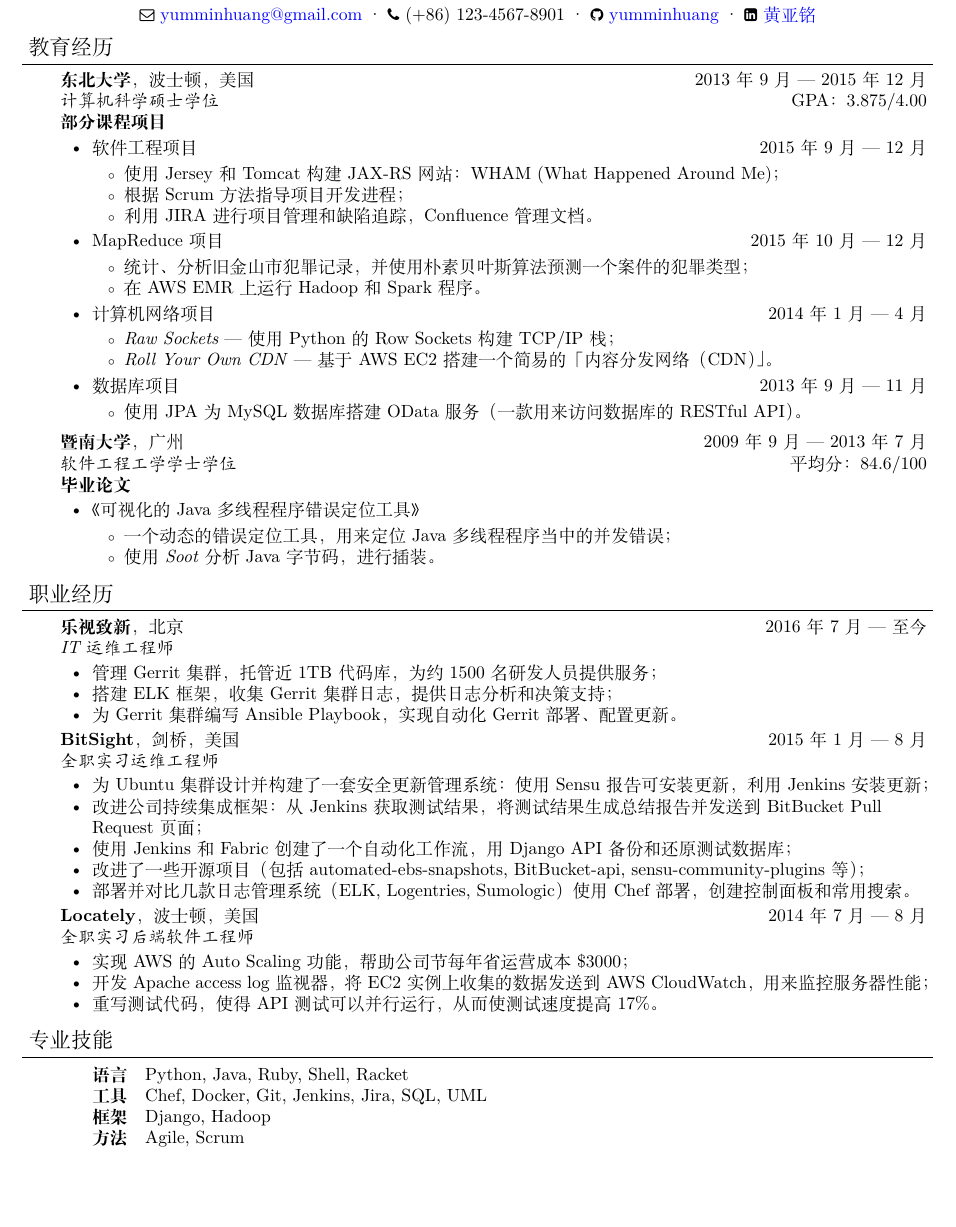
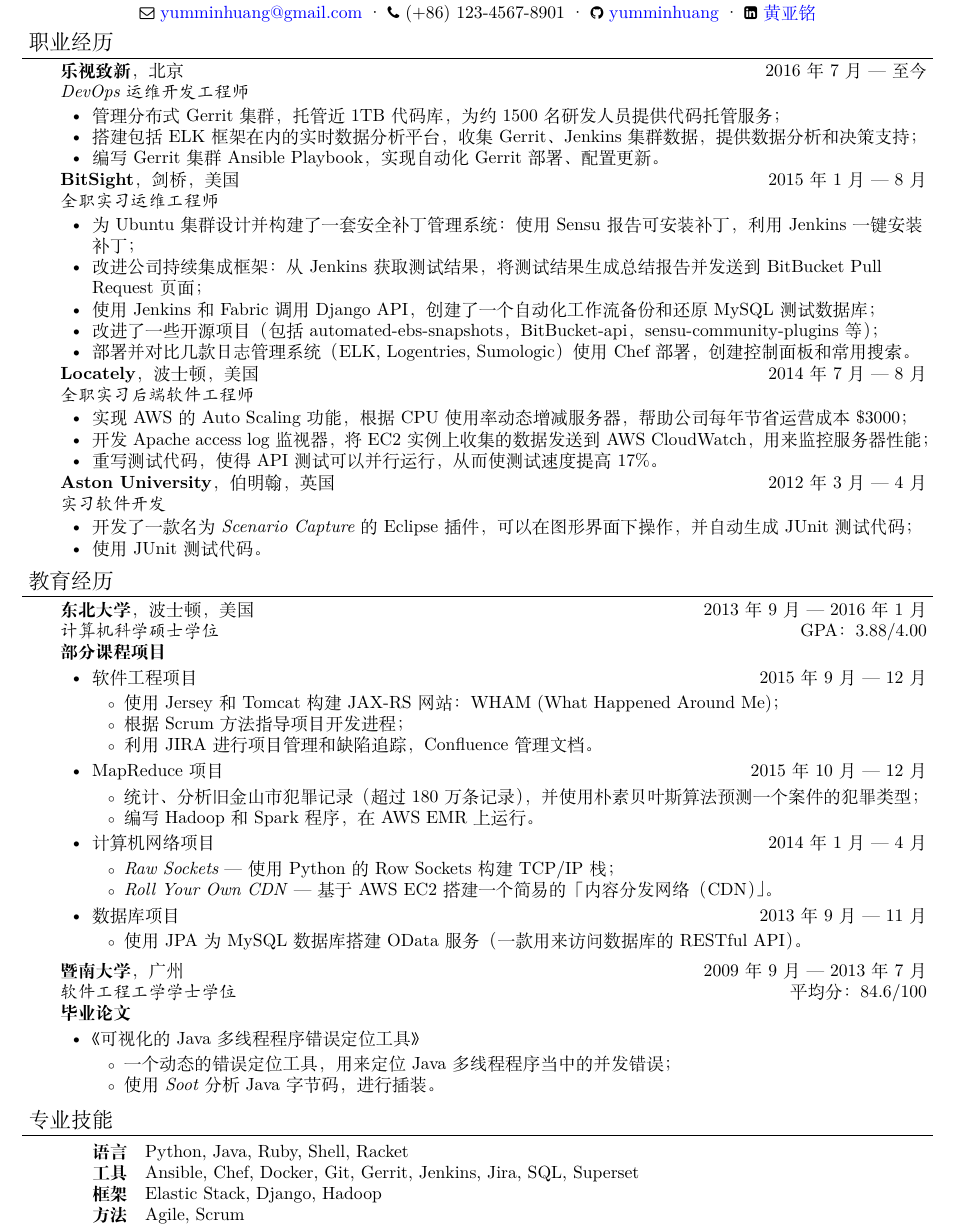
Before and after one commit to yumminhuang/resume, a LaTeX CV (resume/Resume_ZH.tex, which reads resume/newresume.cls): part of page 1 of 2 before the commit and part of the page after it, cut so that both start at the same text, the shorter picture padded with empty space. Compiled offline with XeLaTeX; a missing font is replaced by an installed copy or a similar font.

Commit message:
Update Resume

```diff
--- a/resume/Resume_ZH.tex
+++ b/resume/Resume_ZH.tex
@@ -24,14 +24,64 @@
 {}
 
 %%%%%%%%%%%%%%%%%%%%%%%%%%%%%%%%%%%%%%%%%%%%%%%%%%%%%%%%%%%%%%%%%%%%%%%%%%%%%%%%
+% Experience
+\header{职业经历}
+
+\begin{body}
+	\school{\textbf{乐视致新}，北京}
+	{2016年7月 --- 至今}
+	{DevOps 运维开发工程师}{}
+	\begin{itemize}[noitemsep,topsep=0pt]
+		\item 管理分布式 Gerrit 集群，托管近 1TB 代码库，为约 1500 名研发人员提供代码托管服务；
+		\item 搭建包括 ELK 框架在内的实时数据分析平台，收集 Gerrit、Jenkins 集群数据，提供数据分析和决策支持；
+		\item 编写 Gerrit 集群 Ansible Playbook，实现自动化 Gerrit 部署、配置更新。
+	\end{itemize}
+\end{body}
+
+\begin{body}
+	\school{\textbf{BitSight}，剑桥，美国}
+	{2015年1月 --- 8月}
+	{全职实习运维工程师}{}
+	\begin{itemize}[noitemsep,topsep=0pt]
+		\item 为 Ubuntu 集群设计并构建了一套安全补丁管理系统：使用 Sensu 报告可安装补丁，利用 Jenkins 一键安装补丁；
+		\item 改进公司持续集成框架：从 Jenkins 获取测试结果，将测试结果生成总结报告并发送到 BitBucket Pull Request 页面；
+		\item 使用 Jenkins 和 Fabric 调用 Django API，创建了一个自动化工作流备份和还原 MySQL 测试数据库；
+		\item 改进了一些开源项目（包括 automated-ebs-snapshots，BitBucket-api，sensu-community-plugins 等）；
+		\item 部署并对比几款日志管理系统（ELK, Logentries, Sumologic）使用 Chef 部署，创建控制面板和常用搜索。
+	\end{itemize}
+\end{body}
+
+\begin{body}
+	\school{\textbf{Locately}，波士顿，美国}
+	{2014年7月 --- 8月}
+	{全职实习后端软件工程师}{}
+	\begin{itemize}[noitemsep,topsep=0pt]
+		\item 实现 AWS 的 Auto Scaling 功能，根据 CPU 使用率动态增减服务器，帮助公司每年节省运营成本 \$3000；
+		\item 开发 Apache access log 监视器，将 EC2 实例上收集的数据发送到 AWS CloudWatch，用来监控服务器性能；
+		\item 重写测试代码，使得 API 测试可以并行运行，从而使测试速度提高 17\%。
+	\end{itemize}
+\end{body}
+
+\begin{body}
+	\school{\textbf{Aston University}，伯明翰，英国}
+	{2012年3月 --- 4月}
+	{实习软件开发}{}
+	\begin{itemize}[noitemsep,topsep=0pt]
+		\item 开发了一款名为 \textit{Scenario Capture} 的 Eclipse 插件，可以在图形界面下操作，并自动生成 JUnit 测试代码；
+		\item 使用 JUnit 测试代码。
+	\end{itemize}
+\end{body}
+\smallskip
+
+%%%%%%%%%%%%%%%%%%%%%%%%%%%%%%%%%%%%%%%%%%%%%%%%%%%%%%%%%%%%%%%%%%%%%%%%%%%%%%%%
 % Education
 \header{教育经历}
 
 \begin{body}
 	\school{\textbf{东北大学}，波士顿，美国}
-	{2013年9月 --- 2015年12月}
+	{2013年9月 --- 2016年1月}
 	{计算机科学硕士学位}
-	{GPA：3.875/4.00}
+	{GPA：3.88/4.00}
 	\textbf{部分课程项目}
 	\begin{itemize}
 	\item \project{软件工程项目}{2015年9月 --- 12月}
@@ -43,8 +93,8 @@
 
 	\item \project{MapReduce 项目}{2015年10月 --- 12月}
 	\begin{itemize}
-		\item 统计、分析旧金山市犯罪记录，并使用朴素贝叶斯算法预测一个案件的犯罪类型；
-		\item 在 AWS EMR 上运行 Hadoop 和 Spark 程序。
+		\item 统计、分析旧金山市犯罪记录（超过 180 万条记录），并使用朴素贝叶斯算法预测一个案件的犯罪类型；
+		\item 编写 Hadoop 和 Spark 程序，在 AWS EMR 上运行。
 	\end{itemize}
 
 	\item \project{计算机网络项目}{2014年1月 --- 4月}
@@ -78,54 +128,13 @@
 \smallskip
 
 %%%%%%%%%%%%%%%%%%%%%%%%%%%%%%%%%%%%%%%%%%%%%%%%%%%%%%%%%%%%%%%%%%%%%%%%%%%%%%%%
-% Experience
-\header{职业经历}
-
-\begin{body}
-	\school{\textbf{乐视致新}，北京}
-	{2016年7月 --- 至今}
-	{IT 运维工程师}{}
-	\begin{itemize}[noitemsep,topsep=0pt]
-		\item 管理 Gerrit 集群，托管近 1TB 代码库，为约 1500 名研发人员提供服务；
-		\item 搭建 ELK 框架，收集 Gerrit 集群日志，提供日志分析和决策支持；
-		\item 为 Gerrit 集群编写 Ansible Playbook，实现自动化 Gerrit 部署、配置更新。
-	\end{itemize}
-\end{body}
-
-\begin{body}
-	\school{\textbf{BitSight}，剑桥，美国}
-	{2015年1月 --- 8月}
-	{全职实习运维工程师}{}
-	\begin{itemize}[noitemsep,topsep=0pt]
-		\item 为 Ubuntu 集群设计并构建了一套安全更新管理系统：使用 Sensu 报告可安装更新，利用 Jenkins 安装更新；
-		\item 改进公司持续集成框架：从 Jenkins 获取测试结果，将测试结果生成总结报告并发送到 BitBucket Pull Request 页面；
-		\item 使用 Jenkins 和 Fabric 创建了一个自动化工作流，用 Django API 备份和还原测试数据库；
-		\item 改进了一些开源项目（包括 automated-ebs-snapshots, BitBucket-api, sensu-community-plugins 等）；
-		\item 部署并对比几款日志管理系统（ELK, Logentries, Sumologic）使用 Chef 部署，创建控制面板和常用搜索。
-	\end{itemize}
-\end{body}
-
-\begin{body}
-	\school{\textbf{Locately}，波士顿，美国}
-	{2014年7月 --- 8月}
-	{全职实习后端软件工程师}{}
-	\begin{itemize}[noitemsep,topsep=0pt]
-		\item 实现 AWS 的 Auto Scaling 功能，帮助公司节每年省运营成本 \$3000；
-		\item 开发 Apache access log 监视器，将 EC2 实例上收集的数据发送到 AWS CloudWatch，用来监控服务器性能；
-		\item 重写测试代码，使得 API 测试可以并行运行，从而使测试速度提高 17\%。
-	\end{itemize}
-\end{body}
-
-\smallskip
-
-%%%%%%%%%%%%%%%%%%%%%%%%%%%%%%%%%%%%%%%%%%%%%%%%%%%%%%%%%%%%%%%%%%%%%%%%%%%%%%%%
 % Skills
 \header{专业技能}
 
 \begin{description}[style=nextline,leftmargin=3em,topsep=1pt]
 	\item[语言] Python, Java, Ruby, Shell, Racket
-	\item[工具] Chef, Docker, Git, Jenkins, Jira, SQL, UML
-	\item[框架] Django, Hadoop
+	\item[工具] Ansible, Chef, Docker, Git, Gerrit, Jenkins, Jira, SQL, Superset
+	\item[框架] Elastic Stack, Django, Hadoop
 	\item[方法] Agile, Scrum
 \end{description}
 
--- a/resume/newresume.cls
+++ b/resume/newresume.cls
@@ -1,6 +1,6 @@
 \NeedsTeXFormat{LaTeX2e}
 \ProvidesClass{newresume}[2015/05/25 An elegant Résumé class]
-\LoadClass[10pt]{article}
+\LoadClass[10pt, a4paper]{article}
 
 % use xifthen
 \RequirePackage{xifthen}
@@ -23,7 +23,7 @@
 							% box containing running head.
 
 % DIMENSION OF TEXT:
-\textheight 9.25in			% Height of text (including footnotes and figures,
+\textheight 10.25in			% Height of text (including footnotes and figures,
 							% excluding running head and foot).
 \textwidth 6.05in			% Width of text line.
 
```
Also changed, not shown: resume/Resume.tex (+58 -50 lines).
